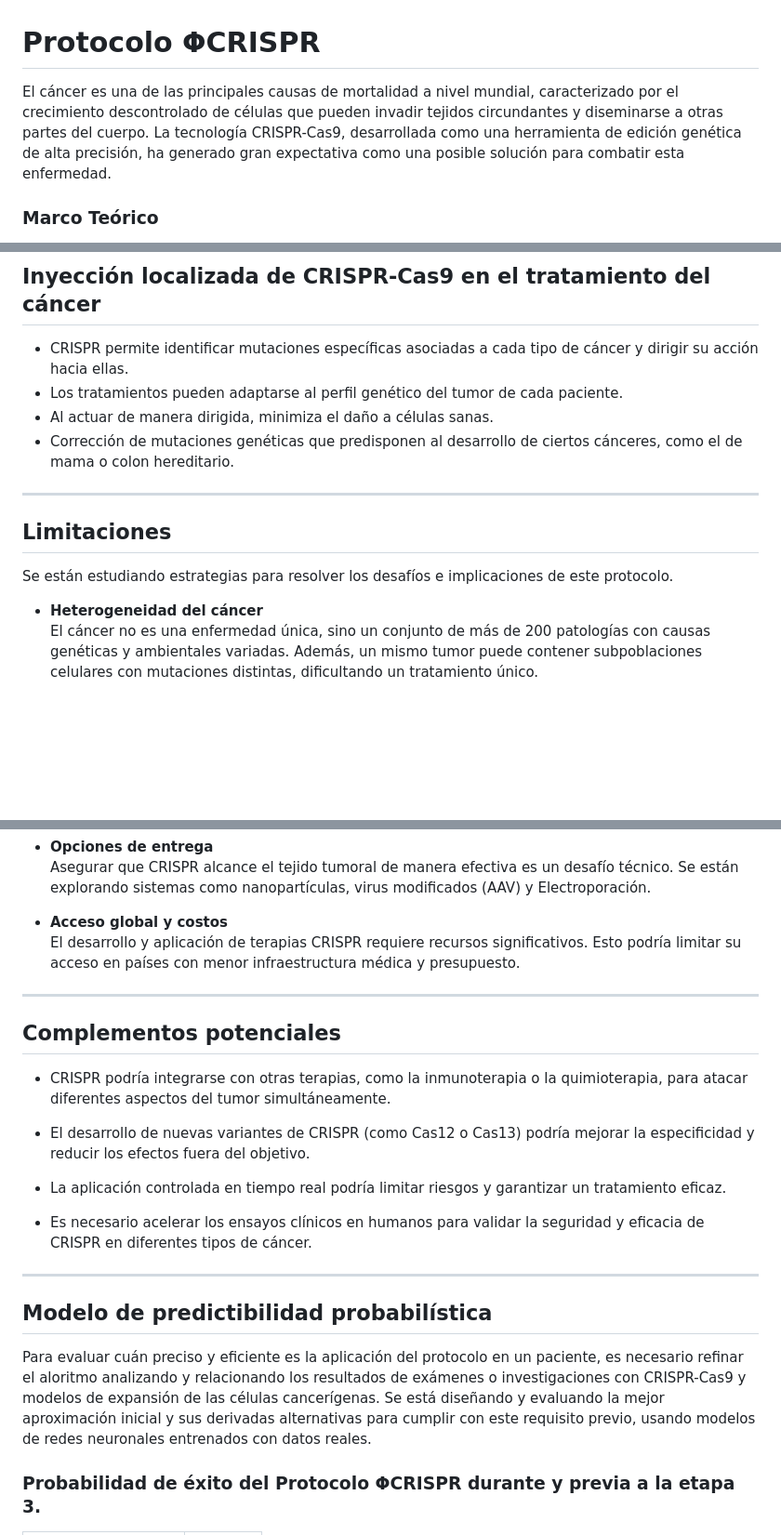
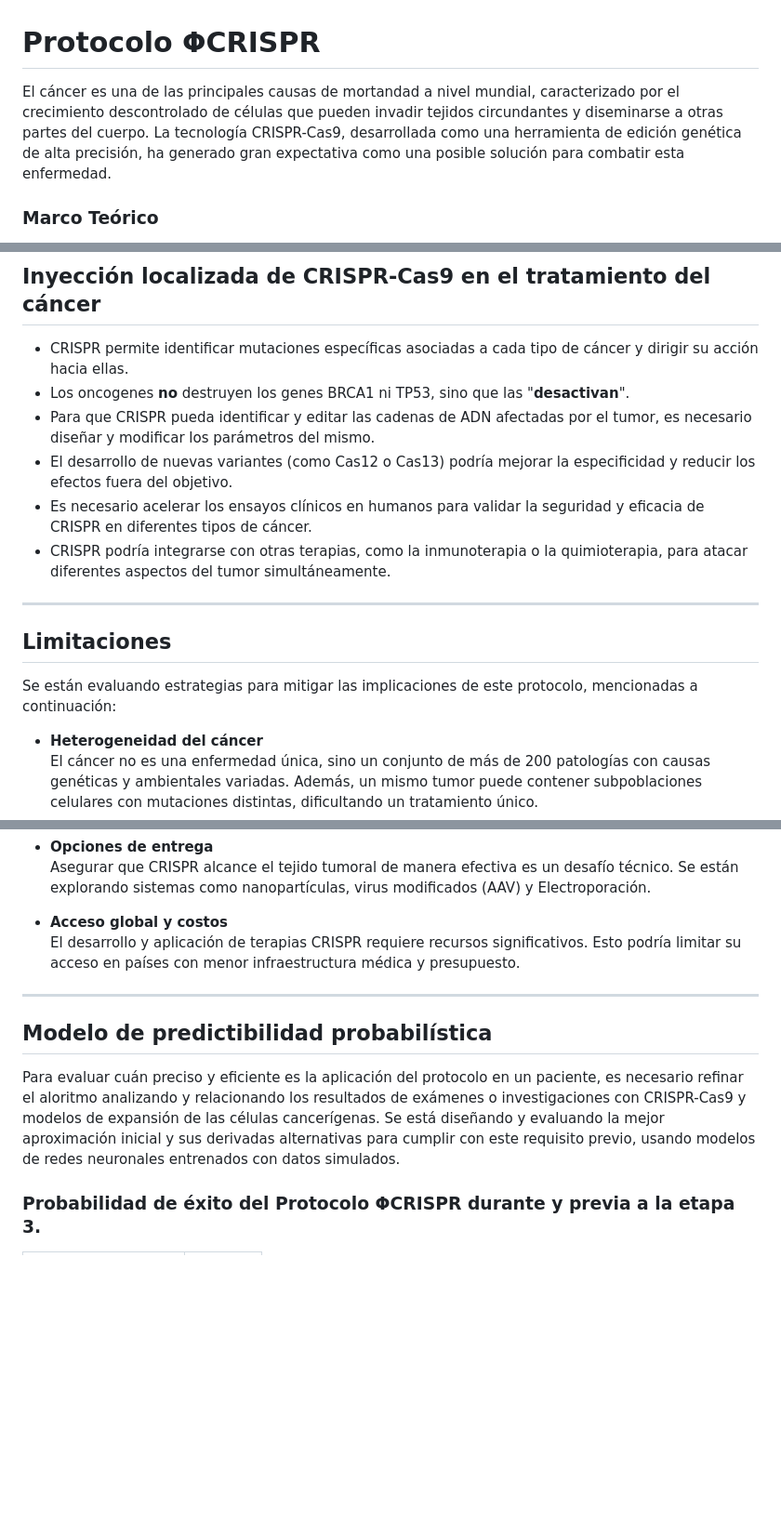
Before and after one commit to Latin-American-Scientific-Union/LRL, a Markdown page: Investigaciones/protocolo-phi-crispr.md, 3 parts joined by grey strips. Shown: that part at 93% size. GitHub-like rendering; blank space fills up the shorter version.

```diff
--- a/Investigaciones/protocolo-phi-crispr.md
+++ b/Investigaciones/protocolo-phi-crispr.md
@@ -1,5 +1,5 @@
 # Protocolo ΦCRISPR
-El cáncer es una de las principales causas de mortalidad a nivel mundial, caracterizado por el crecimiento descontrolado de células que pueden invadir tejidos circundantes y diseminarse a otras partes del cuerpo. La tecnología CRISPR-Cas9, desarrollada como una herramienta de edición genética de alta precisión, ha generado gran expectativa como una posible solución para combatir esta enfermedad.
+El cáncer es una de las principales causas de mortandad a nivel mundial, caracterizado por el crecimiento descontrolado de células que pueden invadir tejidos circundantes y diseminarse a otras partes del cuerpo. La tecnología CRISPR-Cas9, desarrollada como una herramienta de edición genética de alta precisión, ha generado gran expectativa como una posible solución para combatir esta enfermedad.
 
 ### Marco Teórico
 La herramienta CRISPR-Cas9, inicialmente descubierta como parte del sistema inmunitario adaptativo de bacterias y arqueas, ha sido adaptada para la edición genética en organismos superiores. Su mecanismo principal consiste en el uso de una proteína Cas9, guiada por un ARN dirigido (gRNA), para identificar y cortar secuencias específicas de ADN. Este sistema permite modificar genes con una precisión sin precedentes, lo que lo ha convertido en una revolución para la biología molecular y la medicina.
@@ -29,14 +29,16 @@ Entre sus aplicaciones destacadas se encuentran:
 
 ## Inyección localizada de CRISPR-Cas9 en el tratamiento del cáncer
 - CRISPR permite identificar mutaciones específicas asociadas a cada tipo de cáncer y dirigir su acción hacia ellas.
-- Los tratamientos pueden adaptarse al perfil genético del tumor de cada paciente.
-- Al actuar de manera dirigida, minimiza el daño a células sanas.
-- Corrección de mutaciones genéticas que predisponen al desarrollo de ciertos cánceres, como el de mama o colon hereditario.
+- Los oncogenes **no** destruyen los genes BRCA1 ni TP53, sino que las "**desactivan**".
+- Para que CRISPR pueda identificar y editar las cadenas de ADN afectadas por el tumor, es necesario diseñar y modificar los parámetros del mismo.
+- El desarrollo de nuevas variantes (como Cas12 o Cas13) podría mejorar la especificidad y reducir los efectos fuera del objetivo.
+- Es necesario acelerar los ensayos clínicos en humanos para validar la seguridad y eficacia de CRISPR en diferentes tipos de cáncer.
+- CRISPR podría integrarse con otras terapias, como la inmunoterapia o la quimioterapia, para atacar diferentes aspectos del tumor simultáneamente.
 
 ---
 
 ## Limitaciones
-Se están estudiando estrategias para resolver los desafíos e implicaciones de este protocolo.
+Se están evaluando estrategias para mitigar las implicaciones de este protocolo, mencionadas a continuación:
 
 - **Heterogeneidad del cáncer**<br>
 El cáncer no es una enfermedad única, sino un conjunto de más de 200 patologías con causas genéticas y ambientales variadas. Además, un mismo tumor puede contener subpoblaciones celulares con mutaciones distintas, dificultando un tratamiento único.
@@ -55,20 +57,9 @@ El desarrollo y aplicación de terapias CRISPR requiere recursos significativos.
 
 ---
 
-## Complementos potenciales
-- CRISPR podría integrarse con otras terapias, como la inmunoterapia o la quimioterapia, para atacar diferentes aspectos del tumor simultáneamente.
-
-- El desarrollo de nuevas variantes de CRISPR (como Cas12 o Cas13) podría mejorar la especificidad y reducir los efectos fuera del objetivo.
-
-- La aplicación controlada en tiempo real podría limitar riesgos y garantizar un tratamiento eficaz.
-
-- Es necesario acelerar los ensayos clínicos en humanos para validar la seguridad y eficacia de CRISPR en diferentes tipos de cáncer.
-
----
-
 ## Modelo de predictibilidad probabilística
 
-Para evaluar cuán preciso y eficiente es la aplicación del protocolo en un paciente, es necesario refinar el aloritmo analizando y relacionando los resultados de exámenes o investigaciones con CRISPR-Cas9 y modelos de expansión de las células cancerígenas. Se está diseñando y evaluando la mejor aproximación inicial y sus derivadas alternativas para cumplir con este requisito previo, usando modelos de redes neuronales entrenados con datos reales.
+Para evaluar cuán preciso y eficiente es la aplicación del protocolo en un paciente, es necesario refinar el aloritmo analizando y relacionando los resultados de exámenes o investigaciones con CRISPR-Cas9 y modelos de expansión de las células cancerígenas. Se está diseñando y evaluando la mejor aproximación inicial y sus derivadas alternativas para cumplir con este requisito previo, usando modelos de redes neuronales entrenados con datos simulados.
 
 ### Probabilidad de éxito del Protocolo ΦCRISPR durante y previa a la etapa 3.
 |Tasa de mutación|RBC|
```
